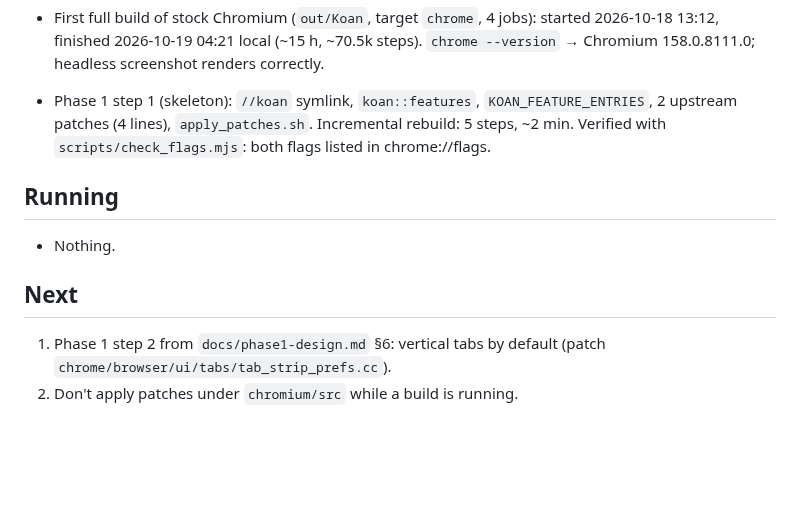
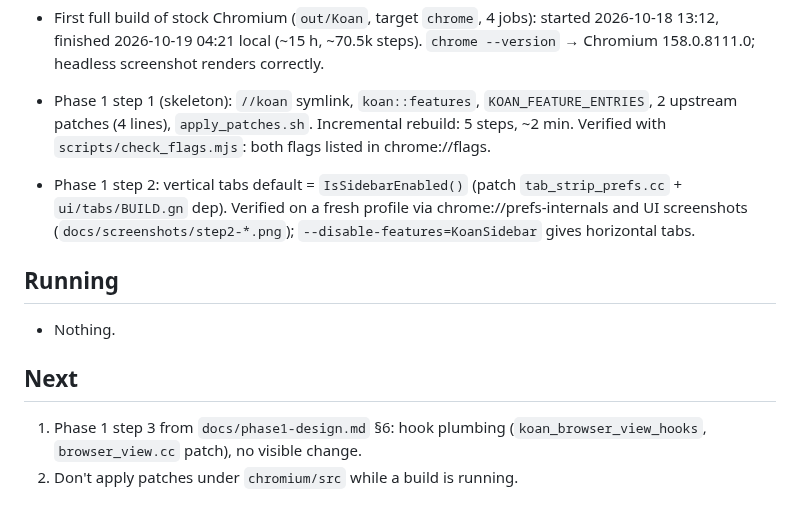
Before and after one commit to Chaitanya045/koan, a Markdown page: .agent/notes/status.md, the part around the change. Rendered like a GitHub page; blank space fills up the shorter version.

```diff
--- a/.agent/notes/status.md
+++ b/.agent/notes/status.md
@@ -19,10 +19,16 @@ _Last updated: 2026-10-19_
   Incremental rebuild: 5 steps, ~2 min. Verified with
   `scripts/check_flags.mjs`: both flags listed in chrome://flags.
 
+- Phase 1 step 2: vertical tabs default = `IsSidebarEnabled()` (patch
+  `tab_strip_prefs.cc` + `ui/tabs/BUILD.gn` dep). Verified on a fresh profile
+  via chrome://prefs-internals and UI screenshots
+  (`docs/screenshots/step2-*.png`); `--disable-features=KoanSidebar` gives
+  horizontal tabs.
+
 ## Running
 - Nothing.
 
 ## Next
-1. Phase 1 step 2 from `docs/phase1-design.md` §6: vertical tabs by default
-   (patch `chrome/browser/ui/tabs/tab_strip_prefs.cc`).
+1. Phase 1 step 3 from `docs/phase1-design.md` §6: hook plumbing
+   (`koan_browser_view_hooks`, `browser_view.cc` patch), no visible change.
 2. Don't apply patches under `chromium/src` while a build is running.
```
Also changed, not shown: .agent/notes/build.md (+8 -0 lines), docs/screenshots/step2-flag-off.png (added), docs/screenshots/step2-vertical-default.png (added), 4 other files.
